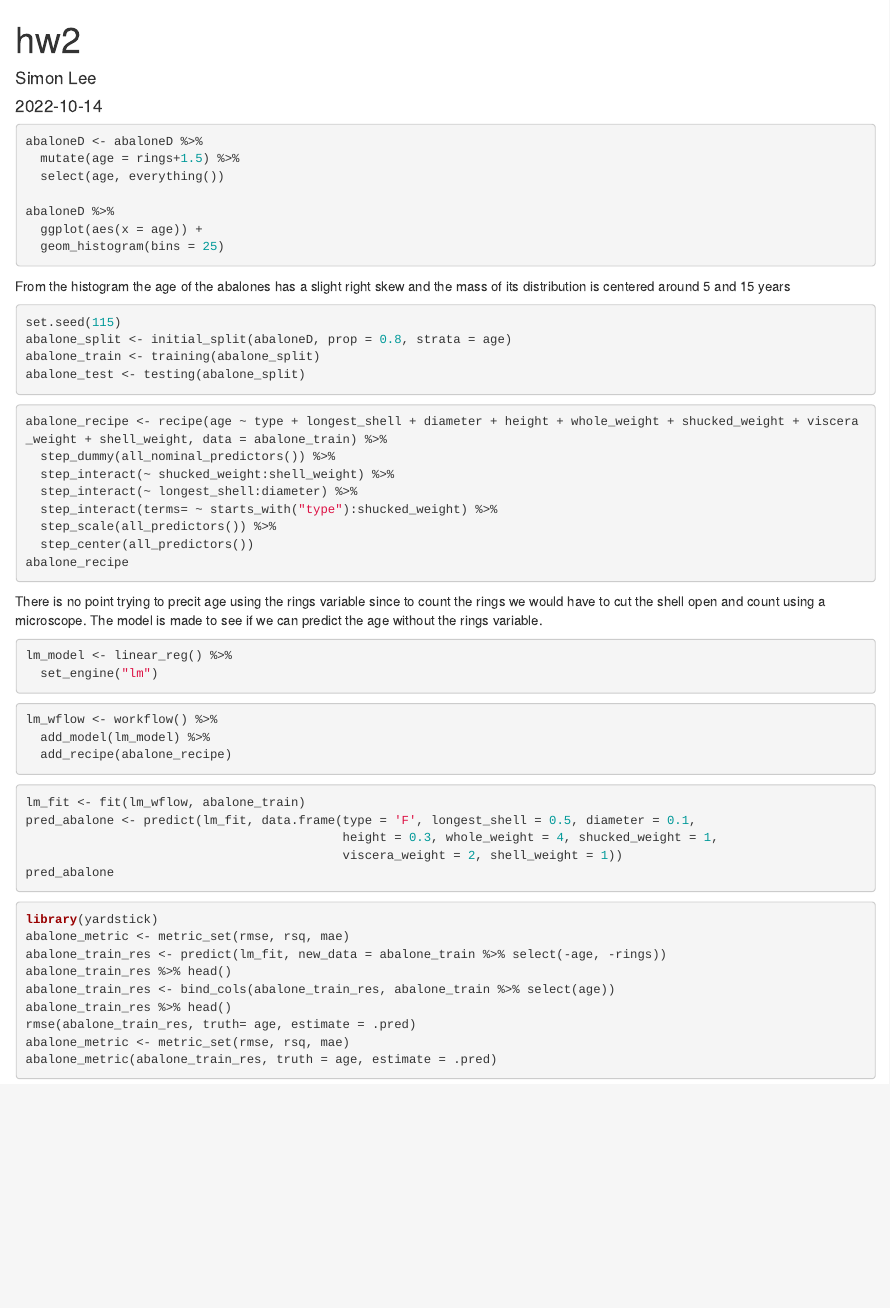
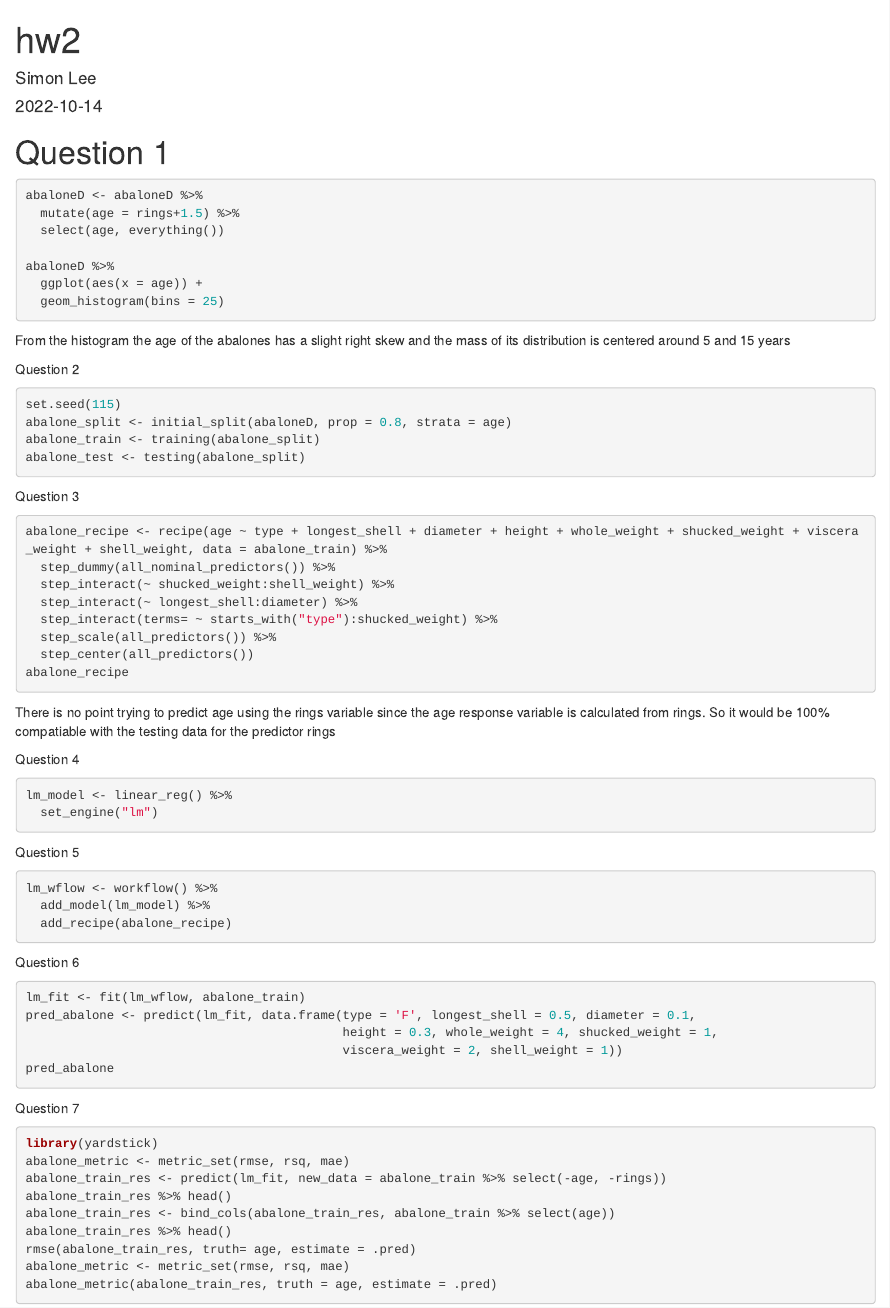
Before and after one commit to Eurobrownd/pstat131hw2, an R Markdown document (hw2.Rmd): the page in a window 1100 px wide, from its top. Rendered offline with R 4.5, knitr and Pandoc, with nearby package versions; the code chunks are not run, so their results and figures are left out.

Commit message:
final commmit

````diff
--- a/hw2.Rmd
+++ b/hw2.Rmd
@@ -22,7 +22,7 @@ knitr::opts_chunk$set(echo = TRUE)
   abaloneD <- read.csv(file= "data/abalone.csv")
 }
 ```
-
+# Question 1
 ```{r}
 abaloneD <- abaloneD %>%
   mutate(age = rings+1.5) %>%
@@ -36,6 +36,7 @@ abaloneD %>%
 From the histogram the age of the abalones has a slight right skew and the mass
 of its distribution is centered around 5 and 15 years
 
+Question 2
 ```{r}
 set.seed(115)
 abalone_split <- initial_split(abaloneD, prop = 0.8, strata = age)
@@ -43,6 +44,7 @@ abalone_train <- training(abalone_split)
 abalone_test <- testing(abalone_split)
 ```
 
+Question 3
 ```{r}
 abalone_recipe <- recipe(age ~ type + longest_shell + diameter + height + whole_weight + shucked_weight + viscera_weight + shell_weight, data = abalone_train) %>%
   step_dummy(all_nominal_predictors()) %>%
@@ -54,21 +56,23 @@ abalone_recipe <- recipe(age ~ type + longest_shell + diameter + height + whole_
 abalone_recipe
 ```
 
-There is no point trying to precit age using the rings variable since to count the rings
-we would have to cut the shell open and count using a microscope. The model is made
-to see if we can predict the age without the rings variable.
+There is no point trying to predict age using the rings variable since the age response variable
+is calculated from rings. So it would be 100% compatiable with the testing data for the predictor rings
 
+Question 4
 ```{r}
 lm_model <- linear_reg() %>%
   set_engine("lm")
 ```
 
+Question 5
 ```{r}
 lm_wflow <- workflow() %>%
   add_model(lm_model) %>%
   add_recipe(abalone_recipe)
 ```
 
+Question 6
 ```{r}
 lm_fit <- fit(lm_wflow, abalone_train)
 pred_abalone <- predict(lm_fit, data.frame(type = 'F', longest_shell = 0.5, diameter = 0.1,
@@ -77,6 +81,7 @@ pred_abalone <- predict(lm_fit, data.frame(type = 'F', longest_shell = 0.5, diam
 pred_abalone
 ```
 
+Question 7
 ```{r}
 library(yardstick)
 abalone_metric <- metric_set(rmse, rsq, mae)
````
